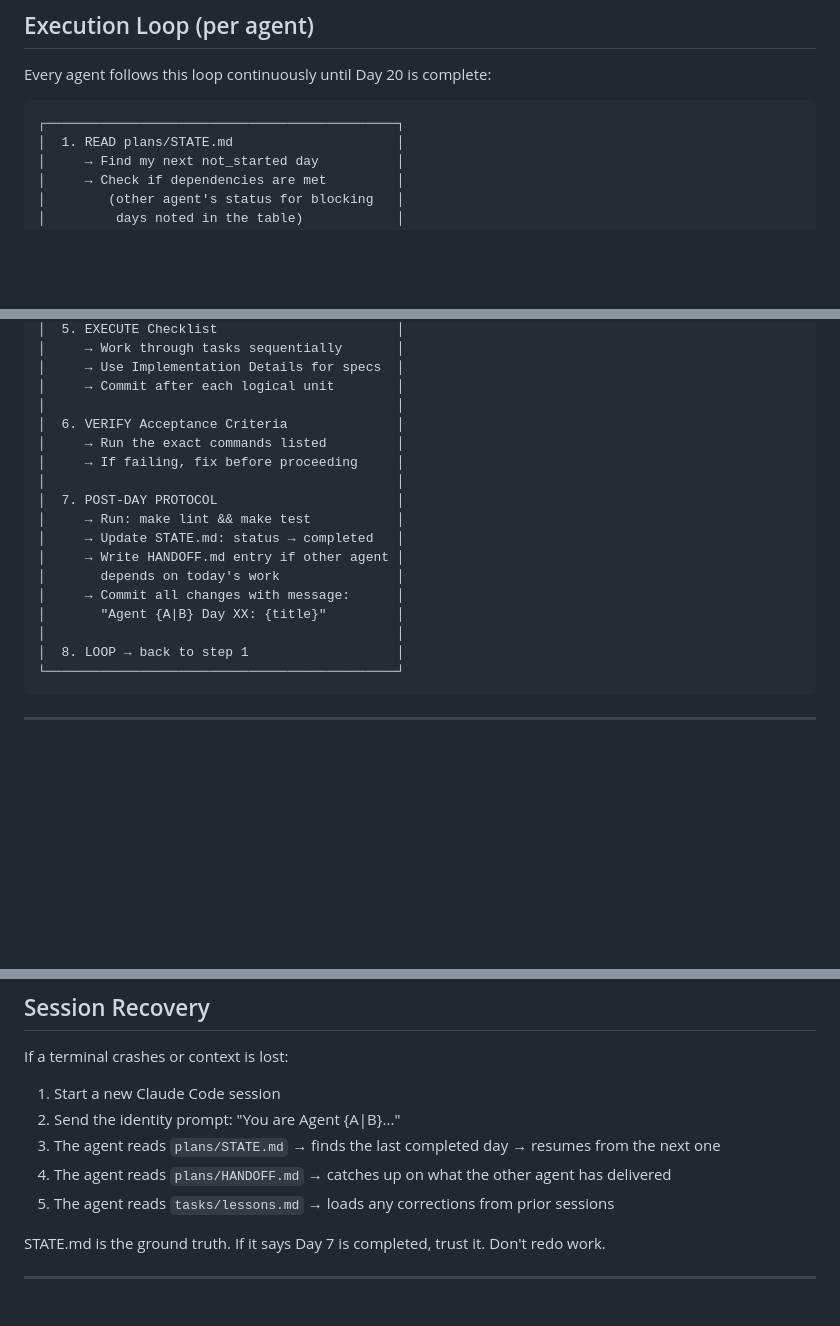
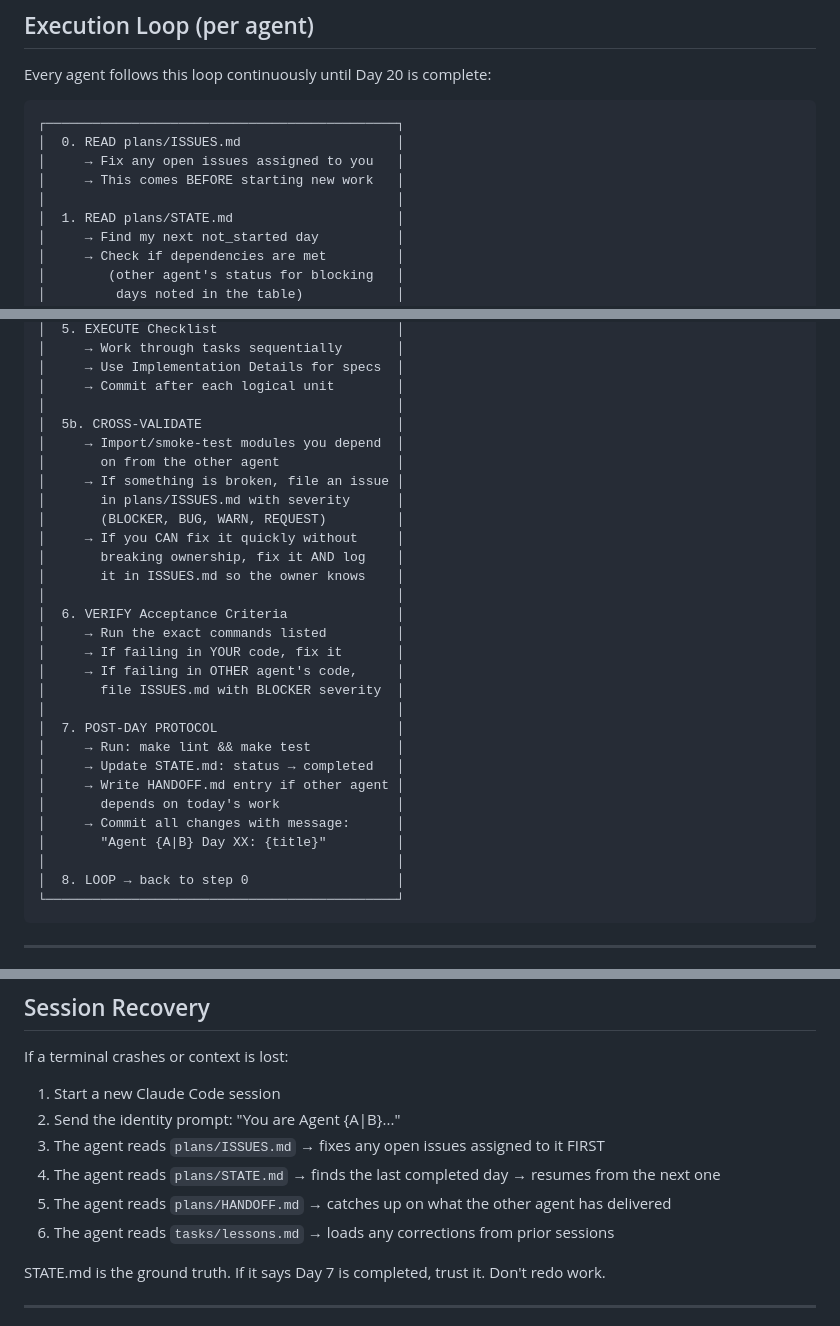
Before and after one commit to emmcygn/agents-scaffolding, a Markdown page: plans/ORCHESTRATOR.md, 3 parts joined by grey strips. Rendered like a GitHub page; blank space fills up the shorter version.

````diff
--- a/plans/ORCHESTRATOR.md
+++ b/plans/ORCHESTRATOR.md
@@ -26,6 +26,10 @@ Every agent follows this loop continuously until Day 20 is complete:
 
 ```
 ┌─────────────────────────────────────────────┐
+│  0. READ plans/ISSUES.md                    │
+│     → Fix any open issues assigned to you   │
+│     → This comes BEFORE starting new work   │
+│                                             │
 │  1. READ plans/STATE.md                     │
 │     → Find my next not_started day          │
 │     → Check if dependencies are met         │
@@ -50,9 +54,21 @@ Every agent follows this loop continuously until Day 20 is complete:
 │     → Use Implementation Details for specs  │
 │     → Commit after each logical unit        │
 │                                             │
+│  5b. CROSS-VALIDATE                         │
+│     → Import/smoke-test modules you depend  │
+│       on from the other agent               │
+│     → If something is broken, file an issue │
+│       in plans/ISSUES.md with severity      │
+│       (BLOCKER, BUG, WARN, REQUEST)         │
+│     → If you CAN fix it quickly without     │
+│       breaking ownership, fix it AND log    │
+│       it in ISSUES.md so the owner knows    │
+│                                             │
 │  6. VERIFY Acceptance Criteria              │
 │     → Run the exact commands listed         │
-│     → If failing, fix before proceeding     │
+│     → If failing in YOUR code, fix it       │
+│     → If failing in OTHER agent's code,     │
+│       file ISSUES.md with BLOCKER severity  │
 │                                             │
 │  7. POST-DAY PROTOCOL                       │
 │     → Run: make lint && make test           │
@@ -62,7 +78,7 @@ Every agent follows this loop continuously until Day 20 is complete:
 │     → Commit all changes with message:      │
 │       "Agent {A|B} Day XX: {title}"         │
 │                                             │
-│  8. LOOP → back to step 1                   │
+│  8. LOOP → back to step 0                   │
 └─────────────────────────────────────────────┘
 ```
 
@@ -138,9 +155,10 @@ If a terminal crashes or context is lost:
 
 1. Start a new Claude Code session
 2. Send the identity prompt: "You are Agent {A|B}..."
-3. The agent reads `plans/STATE.md` → finds the last completed day → resumes from the next one
-4. The agent reads `plans/HANDOFF.md` → catches up on what the other agent has delivered
-5. The agent reads `tasks/lessons.md` → loads any corrections from prior sessions
+3. The agent reads `plans/ISSUES.md` → fixes any open issues assigned to it FIRST
+4. The agent reads `plans/STATE.md` → finds the last completed day → resumes from the next one
+5. The agent reads `plans/HANDOFF.md` → catches up on what the other agent has delivered
+6. The agent reads `tasks/lessons.md` → loads any corrections from prior sessions
 
 STATE.md is the ground truth. If it says Day 7 is completed, trust it. Don't redo work.
 
````
Also changed, not shown: other parts of plans/ORCHESTRATOR.md (+2 -1 lines), CLAUDE.md (+14 -11 lines), plans/ISSUES.md (added, +39 -0 lines).
